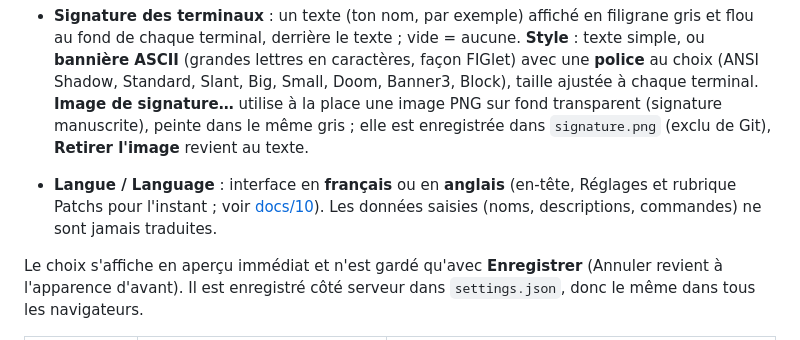
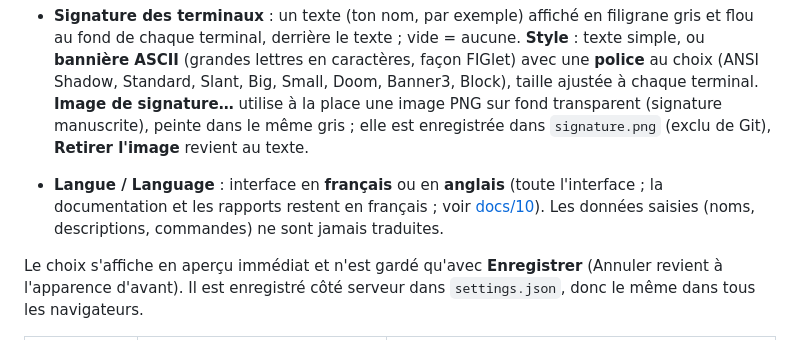
Before and after one commit to aabdeljaoued/web-deck-devsecops, a Markdown page: README.md, the part around the change. Rendered like a GitHub page.

```diff
--- a/README.md
+++ b/README.md
@@ -87,7 +87,7 @@ Dans **Réglages** (engrenage en haut à droite), rubrique **Apparence** :
 
 - **Signature des terminaux** : un texte (ton nom, par exemple) affiché en filigrane gris et flou au fond de chaque terminal, derrière le texte ; vide = aucune. **Style** : texte simple, ou **bannière ASCII** (grandes lettres en caractères, façon FIGlet) avec une **police** au choix (ANSI Shadow, Standard, Slant, Big, Small, Doom, Banner3, Block), taille ajustée à chaque terminal. **Image de signature…** utilise à la place une image PNG sur fond transparent (signature manuscrite), peinte dans le même gris ; elle est enregistrée dans `signature.png` (exclu de Git), **Retirer l'image** revient au texte.
 
-- **Langue / Language** : interface en **français** ou en **anglais** (en-tête, Réglages et rubrique Patchs pour l'instant ; voir [docs/10](docs/10-reglages-et-tracabilite.md#langue--français-ou-anglais)). Les données saisies (noms, descriptions, commandes) ne sont jamais traduites.
+- **Langue / Language** : interface en **français** ou en **anglais** (toute l'interface ; la documentation et les rapports restent en français ; voir [docs/10](docs/10-reglages-et-tracabilite.md#langue--français-ou-anglais)). Les données saisies (noms, descriptions, commandes) ne sont jamais traduites.
 
 Le choix s'affiche en aperçu immédiat et n'est gardé qu'avec **Enregistrer** (Annuler revient à l'apparence d'avant). Il est enregistré côté serveur dans `settings.json`, donc le même dans tous les navigateurs.
 
```
Also changed, not shown: docs/10-reglages-et-tracabilite.md (+10 -3 lines), docs/img/accueil-anglais.jpg (added), docs/img/echeances-anglais.jpg (added), 5 other files.
